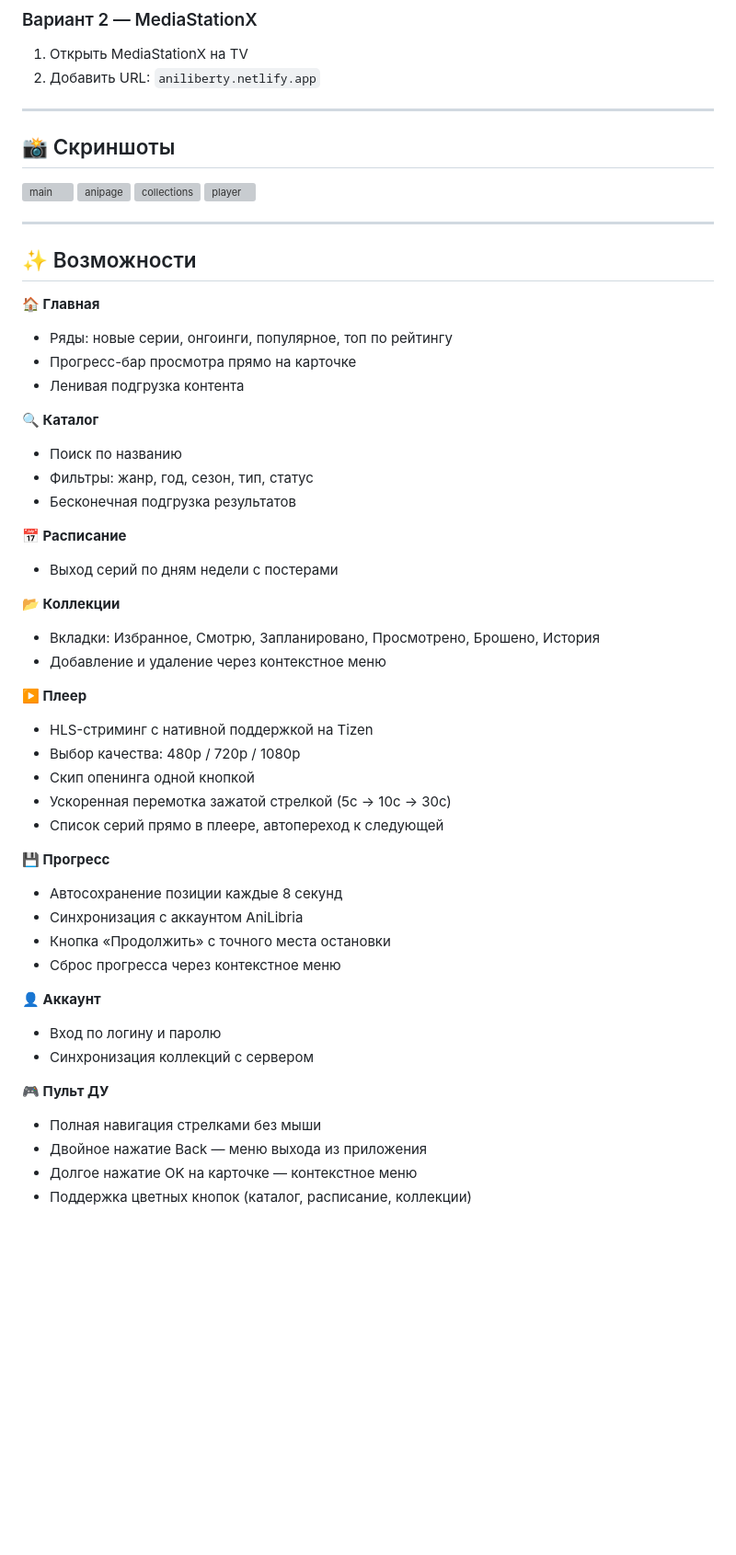
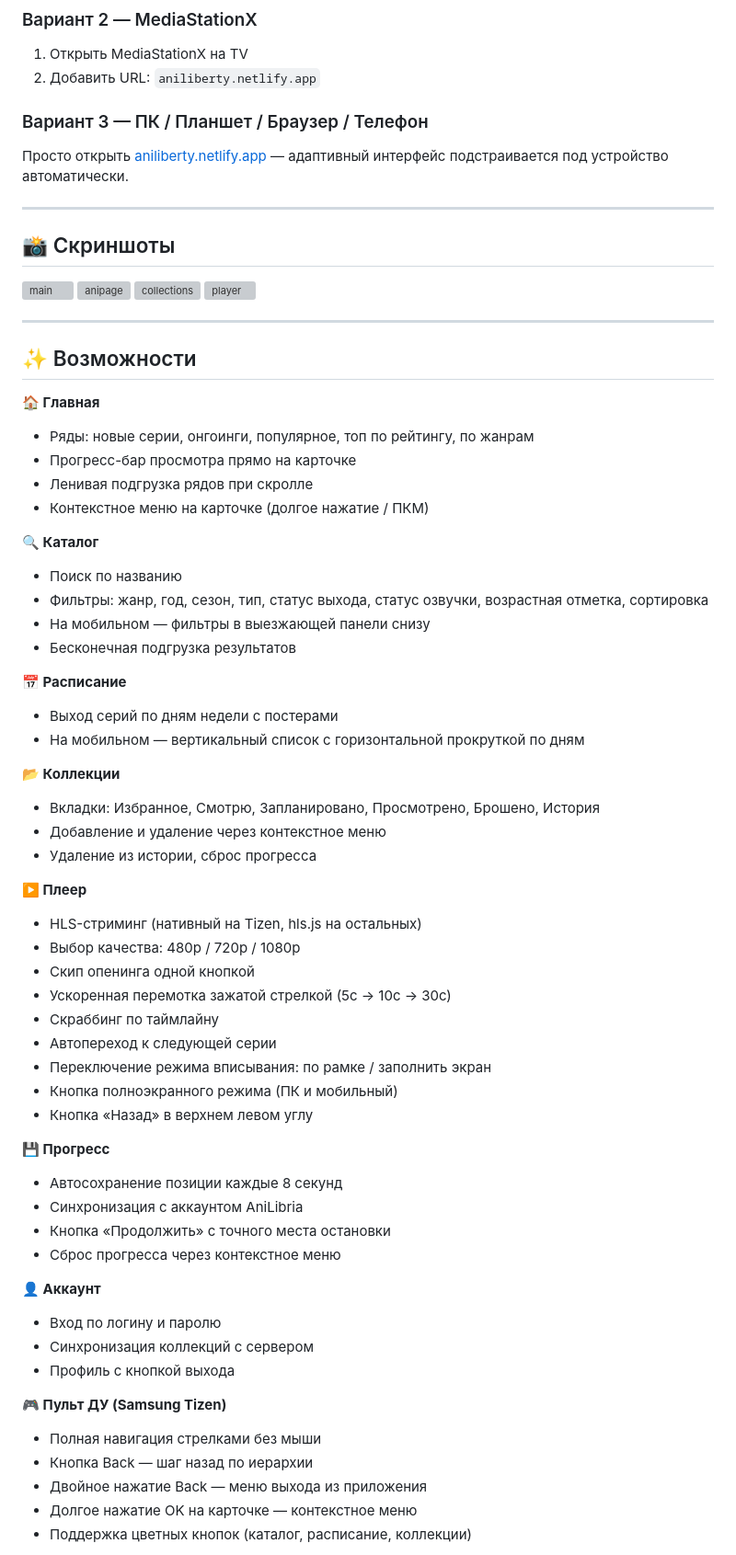
Before and after one commit to CoreDip/anilibria-tizen-wgt, a Markdown page: README.md, the part around one of its changes. Shown at 92% size. Rendered like a GitHub page; blank space fills up the shorter version; grey boxes are pictures that could not be loaded.

```diff
--- a/README.md
+++ b/README.md
@@ -31,6 +31,9 @@
 1. Открыть MediaStationX на TV
 2. Добавить URL: `aniliberty.netlify.app`
 
+### Вариант 3 —  ПК / Планшет / Браузер / Телефон
+Просто открыть [aniliberty.netlify.app](https://aniliberty.netlify.app) — адаптивный интерфейс подстраивается под устройство автоматически.
+
 ---
 
 ## 📸 Скриншоты
@@ -45,28 +48,36 @@
 ## ✨ Возможности
 
 **🏠 Главная**
-- Ряды: новые серии, онгоинги, популярное, топ по рейтингу
+- Ряды: новые серии, онгоинги, популярное, топ по рейтингу, по жанрам
 - Прогресс-бар просмотра прямо на карточке
-- Ленивая подгрузка контента
+- Ленивая подгрузка рядов при скролле
+- Контекстное меню на карточке (долгое нажатие / ПКМ)
 
 **🔍 Каталог**
 - Поиск по названию
-- Фильтры: жанр, год, сезон, тип, статус
+- Фильтры: жанр, год, сезон, тип, статус выхода, статус озвучки, возрастная отметка, сортировка
+- На мобильном — фильтры в выезжающей панели снизу
 - Бесконечная подгрузка результатов
 
 **📅 Расписание**
 - Выход серий по дням недели с постерами
+- На мобильном — вертикальный список с горизонтальной прокруткой по дням
 
 **📂 Коллекции**
 - Вкладки: Избранное, Смотрю, Запланировано, Просмотрено, Брошено, История
 - Добавление и удаление через контекстное меню
+- Удаление из истории, сброс прогресса
 
 **▶️ Плеер**
-- HLS-стриминг с нативной поддержкой на Tizen
+- HLS-стриминг (нативный на Tizen, hls.js на остальных)
 - Выбор качества: 480p / 720p / 1080p
 - Скип опенинга одной кнопкой
 - Ускоренная перемотка зажатой стрелкой (5с → 10с → 30с)
-- Список серий прямо в плеере, автопереход к следующей
+- Скраббинг по таймлайну
+- Автопереход к следующей серии
+- Переключение режима вписывания: по рамке / заполнить экран
+- Кнопка полноэкранного режима (ПК и мобильный)
+- Кнопка «Назад» в верхнем левом углу
 
 **💾 Прогресс**
 - Автосохранение позиции каждые 8 секунд
@@ -77,9 +88,11 @@
 **👤 Аккаунт**
 - Вход по логину и паролю
 - Синхронизация коллекций с сервером
+- Профиль с кнопкой выхода
 
-**🎮 Пульт ДУ**
+**🎮 Пульт ДУ (Samsung Tizen)**
 - Полная навигация стрелками без мыши
+- Кнопка Back — шаг назад по иерархии
 - Двойное нажатие Back — меню выхода из приложения
 - Долгое нажатие OK на карточке — контекстное меню
 - Поддержка цветных кнопок (каталог, расписание, коллекции)
```
Also changed, not shown: other parts of README.md (+17 -4 lines).
